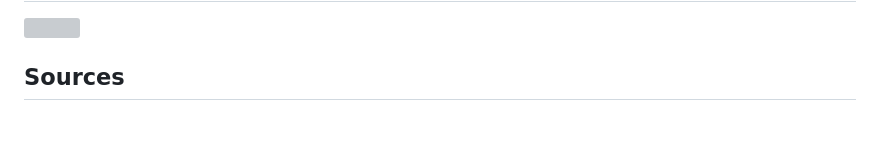
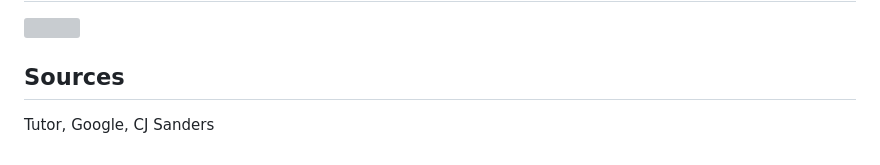
Before and after one commit to kaiwalsh1/TeamProfileGeneratorHomework, a Markdown page: README.md, the part around the change. Drawn GitHub-style; blank space fills up the shorter version; grey boxes are pictures that could not be loaded.

```diff
--- a/README.md
+++ b/README.md
@@ -48,3 +48,4 @@ This application uses Jest and Inquirer packages
 ![]()
 
 ## Sources
+Tutor, Google, CJ Sanders
```
Also changed, not shown: 10-object-oriented-programming-homework-demo.png (added), 2 other files.
